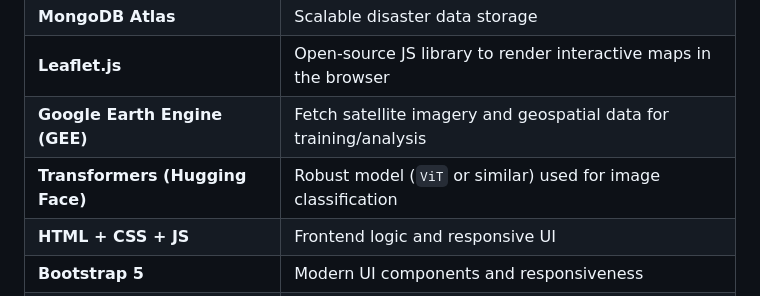
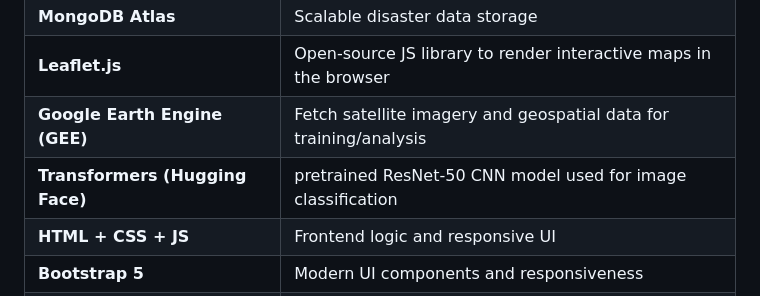
Before and after one commit to Samikshacode934/-Smart-Disaster-AI, a Markdown page: README.md, the part around the change. Drawn GitHub-style.

```diff
--- a/README.md
+++ b/README.md
@@ -42,7 +42,7 @@ Smart_Disaster_Ai/
 | **MongoDB Atlas**   | Scalable disaster data storage                       |
 | **Leaflet.js**      | Open-source JS library to render interactive maps in the browser        |
 | **Google Earth Engine (GEE)** | Fetch satellite imagery and geospatial data for training/analysis |
-| **Transformers (Hugging Face)** | Robust model (`ViT` or similar) used for image classification |
+| **Transformers (Hugging Face)** | pretrained ResNet-50 CNN model used for image classification |
 | **HTML + CSS + JS** | Frontend logic and responsive UI                                        |
 | **Bootstrap 5**     | Modern UI components and responsiveness                                 |
 |- **Interactive Dashboard**   | Leaflet.js map visualizationn                                      |
```
